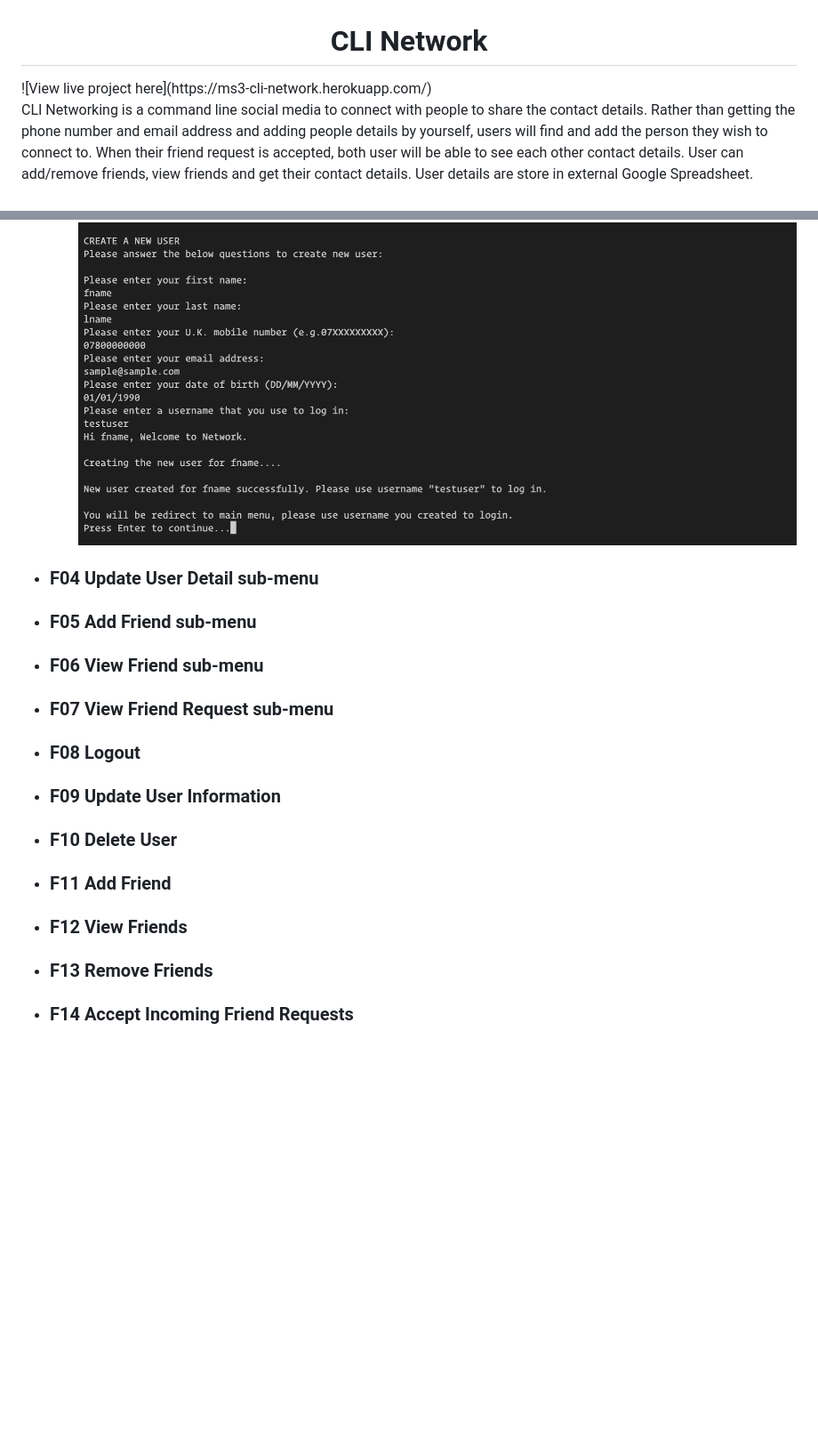
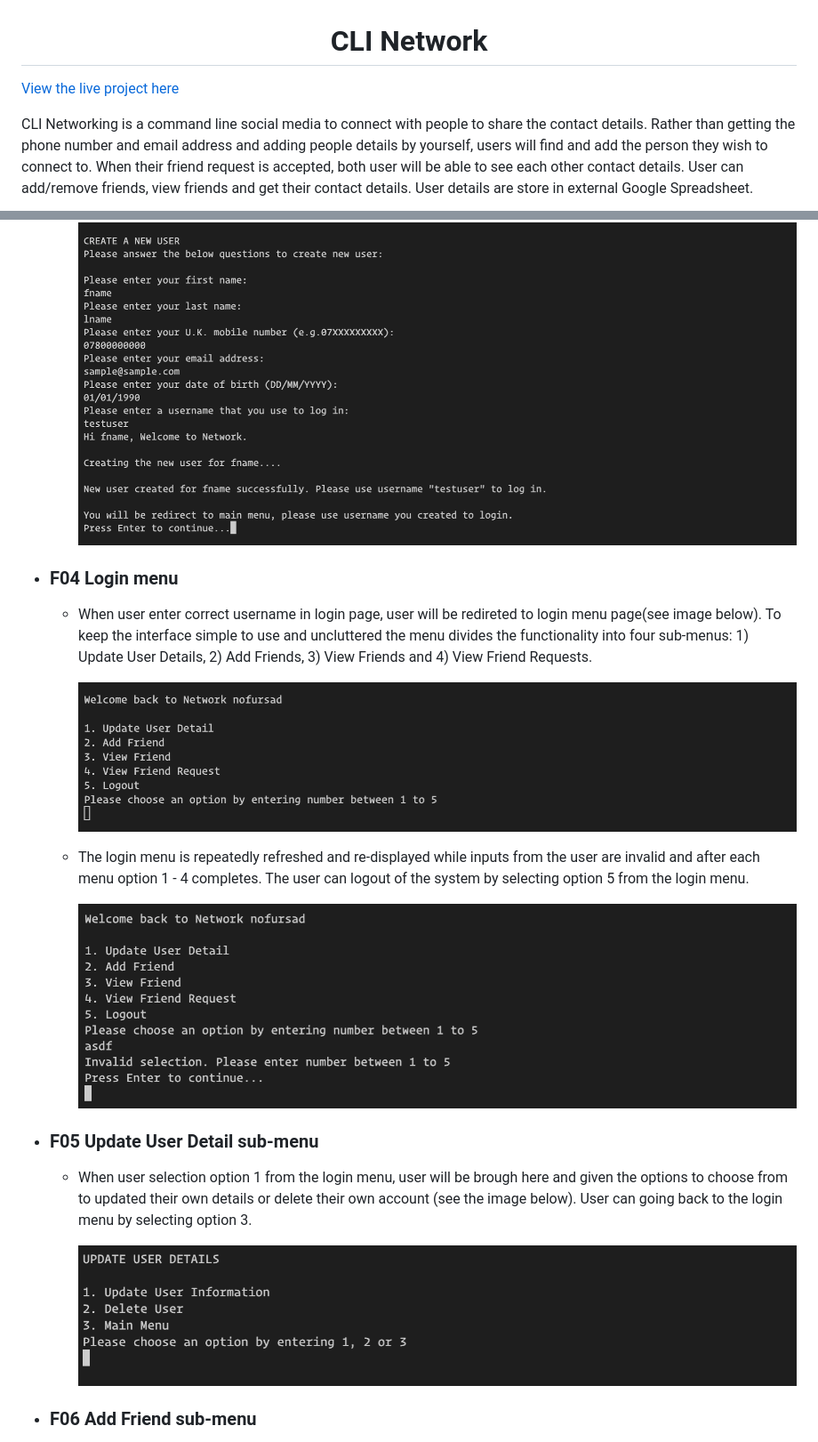
Before and after one commit to nofursad/ms3-cli-network, a Markdown page: README.md, 2 parts joined by grey strips. Shown: that part at 89% size. GitHub-like rendering; pictures changed too: documentation/images/f04_login_menu.png (added), documentation/images/f04_login_menu_error.png (added), documentation/images/f05_update_user_details.png (added); blank space fills up the shorter version.

Commit message:
Update the features section of README.md

```diff
--- a/README.md
+++ b/README.md
@@ -1,5 +1,6 @@
 <h1 align="center">CLI Network</h1>
-![View live project here](https://ms3-cli-network.herokuapp.com/)
+
+[View the live project here](https://ms3-cli-network.herokuapp.com/)
 
 CLI Networking is a command line social media to connect with people to share the contact details.
 Rather than getting the phone number and email address and adding people details by yourself, users will find and add the person they wish to connect to. When their friend request is accepted, both user will be able to see each other contact details. User can add/remove friends, view friends and get their contact details.
@@ -60,25 +61,23 @@ User details are store in external Google Spreadsheet.
     - After entering all the required information, system will notify user that the user account have been created and display the username for user to login (see image below). User will be prompt to hit enter to continue and will redirected to main menu.
 
       ![Create New User completed form](documentation/images/f03_create_user_final.png)
-- ###  __F04 Update User Detail sub-menu__
 
-- ###  __F05 Add Friend sub-menu__
+- ###  __F04 Login menu__
+    - When user enter correct username in login page, user will be redireted to login menu page(see image below). To keep the interface simple to use and uncluttered the menu divides the functionality into four sub-menus: 1) Update User Details, 2) Add Friends, 3) View Friends and 4) View Friend Requests.
 
-- ###  __F06 View Friend sub-menu__
+      ![Login Menu](documentation/images/f04_login_menu.png)
 
-- ###  __F07 View Friend Request sub-menu__
+    - The login menu is repeatedly refreshed and re-displayed while inputs from the user are invalid and after each menu option 1 - 4 completes.  The user can logout of the system by selecting option 5 from the login menu.
 
-- ###  __F08 Logout__
+      ![Login Menu](documentation/images/f04_login_menu_error.png)
 
-- ###  __F09 Update User Information__
 
-- ###  __F10 Delete User__
+- ###  __F05 Update User Detail sub-menu__
 
-- ###  __F11 Add Friend__
+    - When user selection option 1 from the login menu, user will be brough here and given the options to choose from to updated their own details or delete their own account (see the image below). User can going back to the login menu by selecting option 3.
 
-- ###  __F12 View Friends__
+      ![Update User Details Sub-menu](documentation/images/f05_update_user_details.png)
 
-- ###  __F13 Remove Friends__
 
-- ###  __F14 Accept Incoming Friend Requests__
+- ###  __F06 Add Friend sub-menu__
 
```
Also changed, not shown: other parts of README.md (+38 -1 lines), documentation/images/f06_add_friends.png (added), documentation/images/f07_view_friends.png (added), documentation/images/f08_view_friend_requests.png (added).
